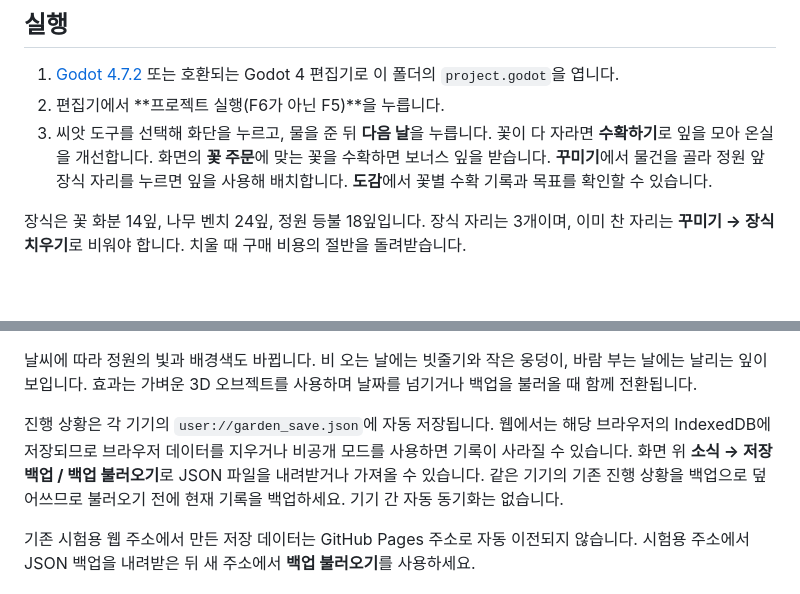
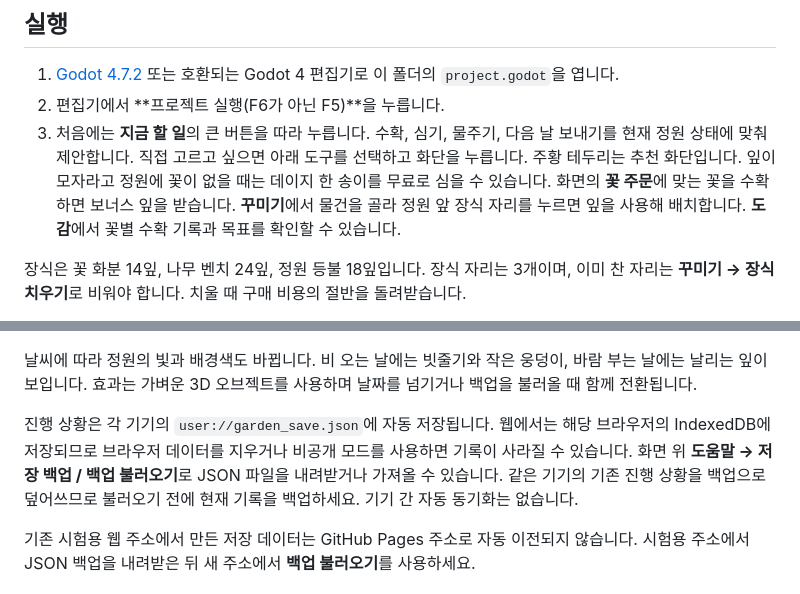
Before and after one commit to mcroky/small-garden, a Markdown page: README.md, 2 parts joined by grey strips. Drawn GitHub-style; blank space fills up the shorter version.

Commit message:
Guide first-time garden actions and improve responsive UI

```diff
--- a/README.md
+++ b/README.md
@@ -16,7 +16,7 @@ Godot 4로 만든 세로 화면 3D 정원 가꾸기 시제품입니다. 첫 공
 
 1. [Godot 4.7.2](https://godotengine.org/download/archive/4.7.2-stable/) 또는 호환되는 Godot 4 편집기로 이 폴더의 `project.godot`을 엽니다.
 2. 편집기에서 **프로젝트 실행(F6가 아닌 F5)**을 누릅니다.
-3. 씨앗 도구를 선택해 화단을 누르고, 물을 준 뒤 **다음 날**을 누릅니다. 꽃이 다 자라면 **수확하기**로 잎을 모아 온실을 개선합니다. 화면의 **꽃 주문**에 맞는 꽃을 수확하면 보너스 잎을 받습니다. **꾸미기**에서 물건을 골라 정원 앞 장식 자리를 누르면 잎을 사용해 배치합니다. **도감**에서 꽃별 수확 기록과 목표를 확인할 수 있습니다.
+3. 처음에는 **지금 할 일**의 큰 버튼을 따라 누릅니다. 수확, 심기, 물주기, 다음 날 보내기를 현재 정원 상태에 맞춰 제안합니다. 직접 고르고 싶으면 아래 도구를 선택하고 화단을 누릅니다. 주황 테두리는 추천 화단입니다. 잎이 모자라고 정원에 꽃이 없을 때는 데이지 한 송이를 무료로 심을 수 있습니다. 화면의 **꽃 주문**에 맞는 꽃을 수확하면 보너스 잎을 받습니다. **꾸미기**에서 물건을 골라 정원 앞 장식 자리를 누르면 잎을 사용해 배치합니다. **도감**에서 꽃별 수확 기록과 목표를 확인할 수 있습니다.
 
 장식은 꽃 화분 14잎, 나무 벤치 24잎, 정원 등불 18잎입니다. 장식 자리는 3개이며, 이미 찬 자리는 **꾸미기 → 장식 치우기**로 비워야 합니다. 치울 때 구매 비용의 절반을 돌려받습니다.
 
@@ -32,7 +32,7 @@ Godot 4로 만든 세로 화면 3D 정원 가꾸기 시제품입니다. 첫 공
 
 날씨에 따라 정원의 빛과 배경색도 바뀝니다. 비 오는 날에는 빗줄기와 작은 웅덩이, 바람 부는 날에는 날리는 잎이 보입니다. 효과는 가벼운 3D 오브젝트를 사용하며 날짜를 넘기거나 백업을 불러올 때 함께 전환됩니다.
 
-진행 상황은 각 기기의 `user://garden_save.json`에 자동 저장됩니다. 웹에서는 해당 브라우저의 IndexedDB에 저장되므로 브라우저 데이터를 지우거나 비공개 모드를 사용하면 기록이 사라질 수 있습니다. 화면 위 **소식 → 저장 백업 / 백업 불러오기**로 JSON 파일을 내려받거나 가져올 수 있습니다. 같은 기기의 기존 진행 상황을 백업으로 덮어쓰므로 불러오기 전에 현재 기록을 백업하세요. 기기 간 자동 동기화는 없습니다.
+진행 상황은 각 기기의 `user://garden_save.json`에 자동 저장됩니다. 웹에서는 해당 브라우저의 IndexedDB에 저장되므로 브라우저 데이터를 지우거나 비공개 모드를 사용하면 기록이 사라질 수 있습니다. 화면 위 **도움말 → 저장 백업 / 백업 불러오기**로 JSON 파일을 내려받거나 가져올 수 있습니다. 같은 기기의 기존 진행 상황을 백업으로 덮어쓰므로 불러오기 전에 현재 기록을 백업하세요. 기기 간 자동 동기화는 없습니다.
 
 기존 시험용 웹 주소에서 만든 저장 데이터는 GitHub Pages 주소로 자동 이전되지 않습니다. 시험용 주소에서 JSON 백업을 내려받은 뒤 새 주소에서 **백업 불러오기**를 사용하세요.
 
```
Also changed, not shown: other parts of README.md (+2 -2 lines), PROJECT_PLAN.md (+2 -1 lines), docs/preview.png, screenshots/preview.png, screenshots/web-wide.png, 5 other files.
